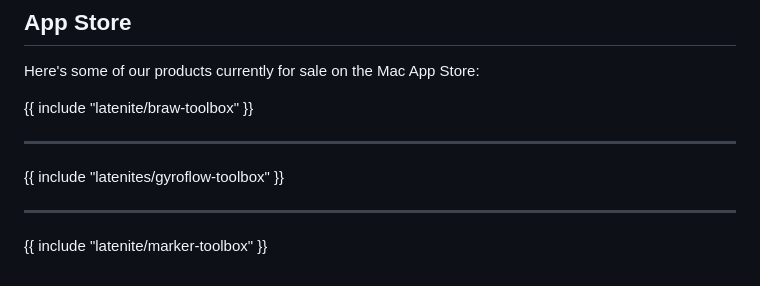
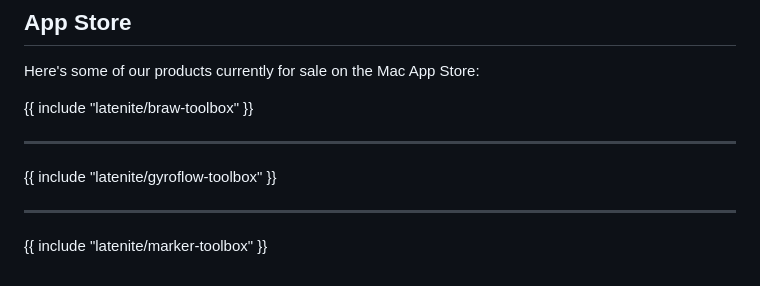
Before and after one commit to CommandPost/ResolveCafe, a Markdown page: docs/latenite-technology.md, the part around the change. Rendered like a GitHub page.

Commit message:
Fixed typo

```diff
--- a/docs/latenite-technology.md
+++ b/docs/latenite-technology.md
@@ -110,7 +110,7 @@ Here's some of our products currently for sale on the Mac App Store:
 
 ---
 
-{{ include "latenites/gyroflow-toolbox" }}
+{{ include "latenite/gyroflow-toolbox" }}
 
 ---
 
```
